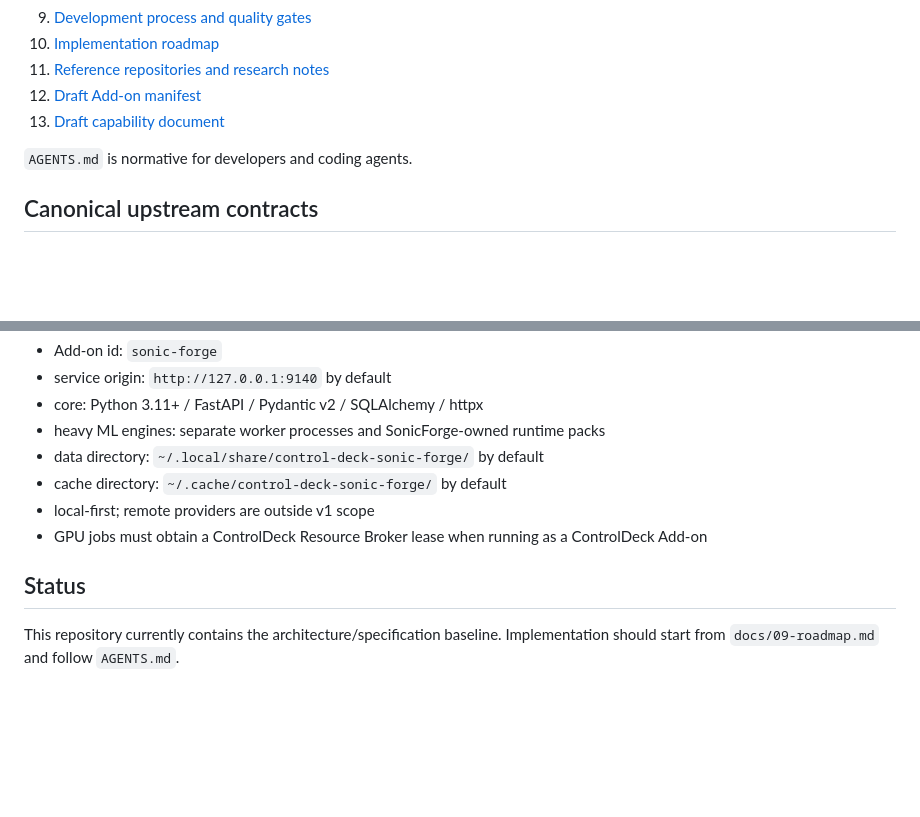
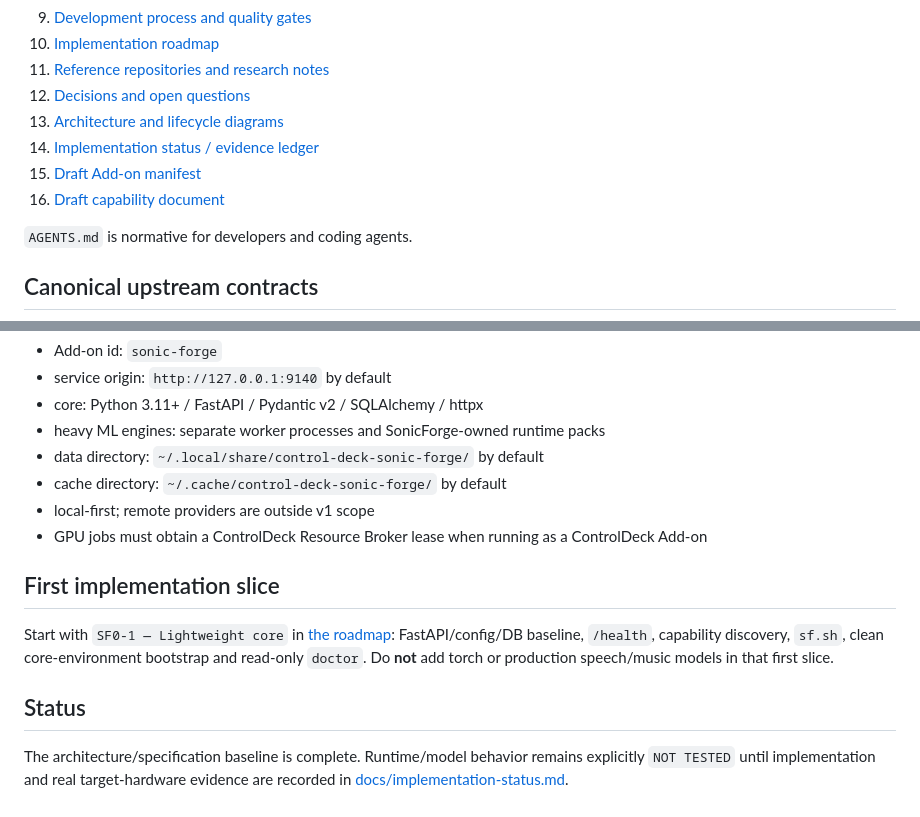
Before and after one commit to souten-yd/ControlDeckSonicForge, a Markdown page: README.md, 2 parts joined by grey strips. Drawn GitHub-style; blank space fills up the shorter version.

Commit message:
docs: complete SonicForge documentation index

```diff
--- a/README.md
+++ b/README.md
@@ -38,8 +38,11 @@ Read in this order:
 9. [Development process and quality gates](docs/08-development-process-and-quality-gates.md)
 10. [Implementation roadmap](docs/09-roadmap.md)
 11. [Reference repositories and research notes](docs/10-reference-repositories.md)
-12. [Draft Add-on manifest](docs/contracts/addon.example.json)
-13. [Draft capability document](docs/contracts/capabilities.example.json)
+12. [Decisions and open questions](docs/11-decisions-and-open-questions.md)
+13. [Architecture and lifecycle diagrams](docs/12-architecture-diagrams.md)
+14. [Implementation status / evidence ledger](docs/implementation-status.md)
+15. [Draft Add-on manifest](docs/contracts/addon.example.json)
+16. [Draft capability document](docs/contracts/capabilities.example.json)
 
 `AGENTS.md` is normative for developers and coding agents.
 
@@ -67,6 +70,10 @@ When these disagree with this repository, stop implementation, identify which co
 - local-first; remote providers are outside v1 scope
 - GPU jobs must obtain a ControlDeck Resource Broker lease when running as a ControlDeck Add-on
 
+## First implementation slice
+
+Start with `SF0-1 — Lightweight core` in [the roadmap](docs/09-roadmap.md): FastAPI/config/DB baseline, `/health`, capability discovery, `sf.sh`, clean core-environment bootstrap and read-only `doctor`. Do **not** add torch or production speech/music models in that first slice.
+
 ## Status
 
-This repository currently contains the architecture/specification baseline. Implementation should start from `docs/09-roadmap.md` and follow `AGENTS.md`.
+The architecture/specification baseline is complete. Runtime/model behavior remains explicitly `NOT TESTED` until implementation and real target-hardware evidence are recorded in [docs/implementation-status.md](docs/implementation-status.md).
```
